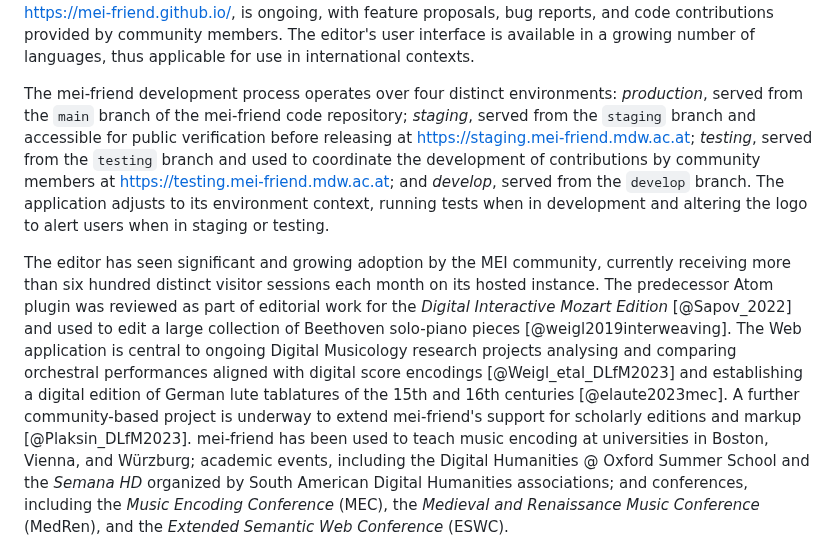
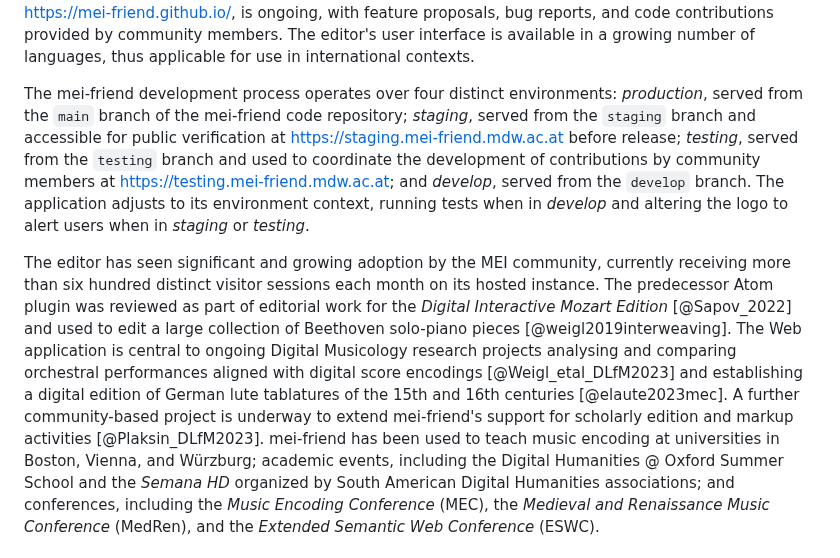
Before and after one commit to mei-friend/mei-friend, a Markdown page: joss2023/paper.md, the part around the change. Drawn GitHub-style.

Commit message:
Clarify ambiguous terms in paper.md

```diff
--- a/joss2023/paper.md
+++ b/joss2023/paper.md
@@ -46,12 +46,12 @@ By exposing several internal variables as URL parameters, such as the encoding f
 
 The official application instance, available at <https://mei-friend.mdw.ac.at/>, is sustainably hosted within the institutional repository of the _mdw_ -- University of Music and Performing Arts Vienna. The code base is licensed under the AGPL 3.0 open-source license and is published at <https://github.com/mei-friend/mei-friend/>. Development of the editor and its comprehensive documentation, available <https://mei-friend.github.io/>, is ongoing, with feature proposals, bug reports, and code contributions provided by community members. The editor's user interface is available in a growing number of languages, thus applicable for use in international contexts.
 
-The mei-friend development process operates over four distinct environments: *production*, served from the `main` branch of the mei-friend code repository; *staging*, served from the `staging` branch and accessible for public verification before releasing at <https://staging.mei-friend.mdw.ac.at>; *testing*, served from the `testing` branch and used to coordinate the development of contributions by community members at <https://testing.mei-friend.mdw.ac.at>; and *develop*, served from the `develop` branch. The application adjusts to its environment context, running tests when in development and altering the logo to alert users when in staging or testing.
+The mei-friend development process operates over four distinct environments: *production*, served from the `main` branch of the mei-friend code repository; *staging*, served from the `staging` branch and accessible for public verification at <https://staging.mei-friend.mdw.ac.at> before release; *testing*, served from the `testing` branch and used to coordinate the development of contributions by community members at <https://testing.mei-friend.mdw.ac.at>; and *develop*, served from the `develop` branch. The application adjusts to its environment context, running tests when in *develop* and altering the logo to alert users when in *staging* or *testing*.
 
 The editor has seen significant and growing adoption by the MEI community, currently receiving more than six hundred distinct visitor sessions each month on its hosted instance.
 The predecessor Atom plugin was reviewed as part of editorial work for the *Digital Interactive Mozart Edition* [@Sapov_2022] and used to edit a large collection of Beethoven solo-piano pieces [@weigl2019interweaving].
 The Web application is central to ongoing Digital Musicology research projects analysing and comparing orchestral performances aligned with digital score encodings [@Weigl_etal_DLfM2023] and establishing a digital edition of German lute tablatures of the 15th and 16th centuries [@elaute2023mec].
-A further community-based project is underway to extend mei-friend's support for scholarly editions and markup [@Plaksin_DLfM2023].
+A further community-based project is underway to extend mei-friend's support for scholarly edition and markup activities [@Plaksin_DLfM2023].
 mei-friend has been used to teach music encoding at universities in Boston, Vienna, and Würzburg; academic events, including the Digital Humanities @ Oxford Summer School and the *Semana HD* organized by South American Digital Humanities associations; and conferences, including the *Music Encoding Conference* (MEC), the *Medieval and Renaissance Music Conference* (MedRen), and the *Extended Semantic Web Conference* (ESWC).
 
 # Acknowledgements
```
